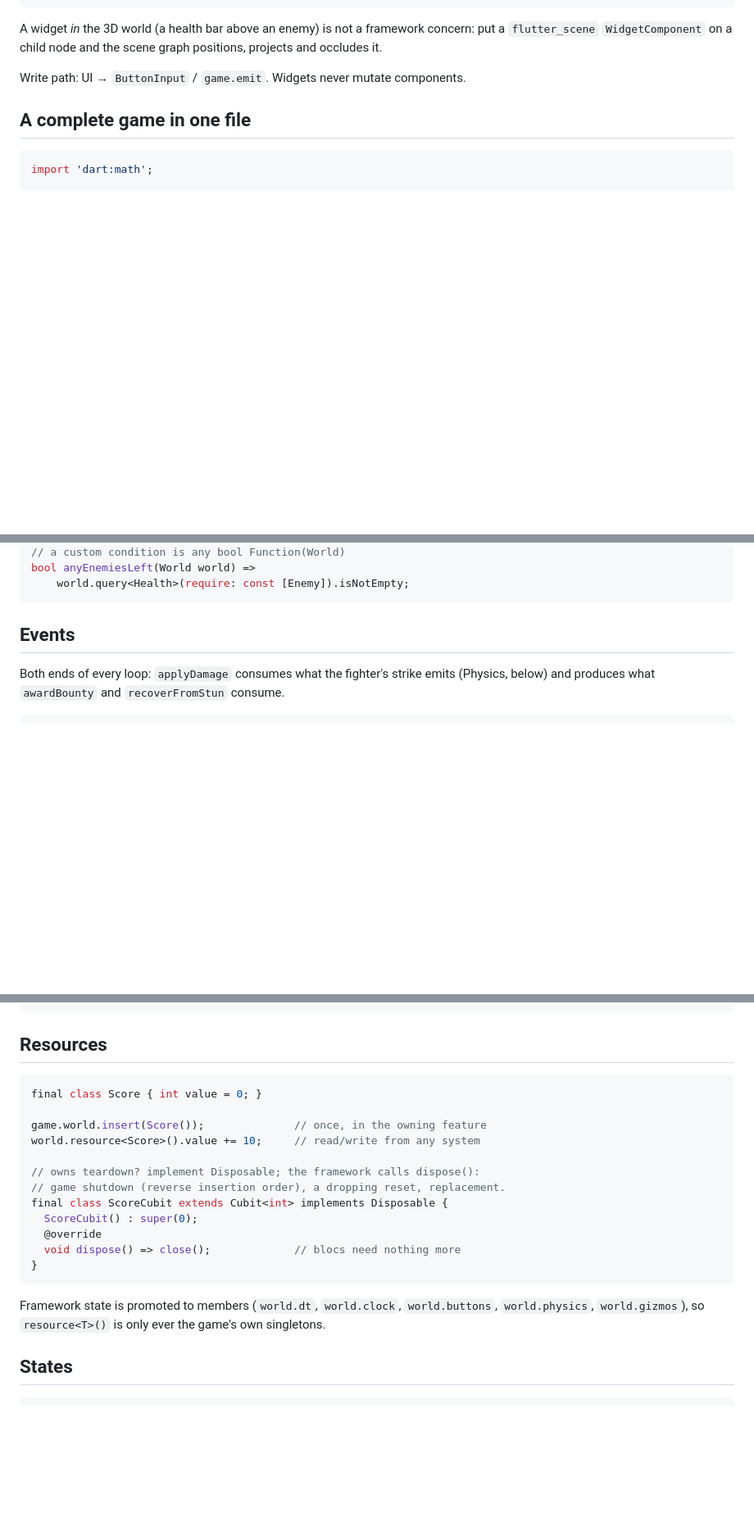
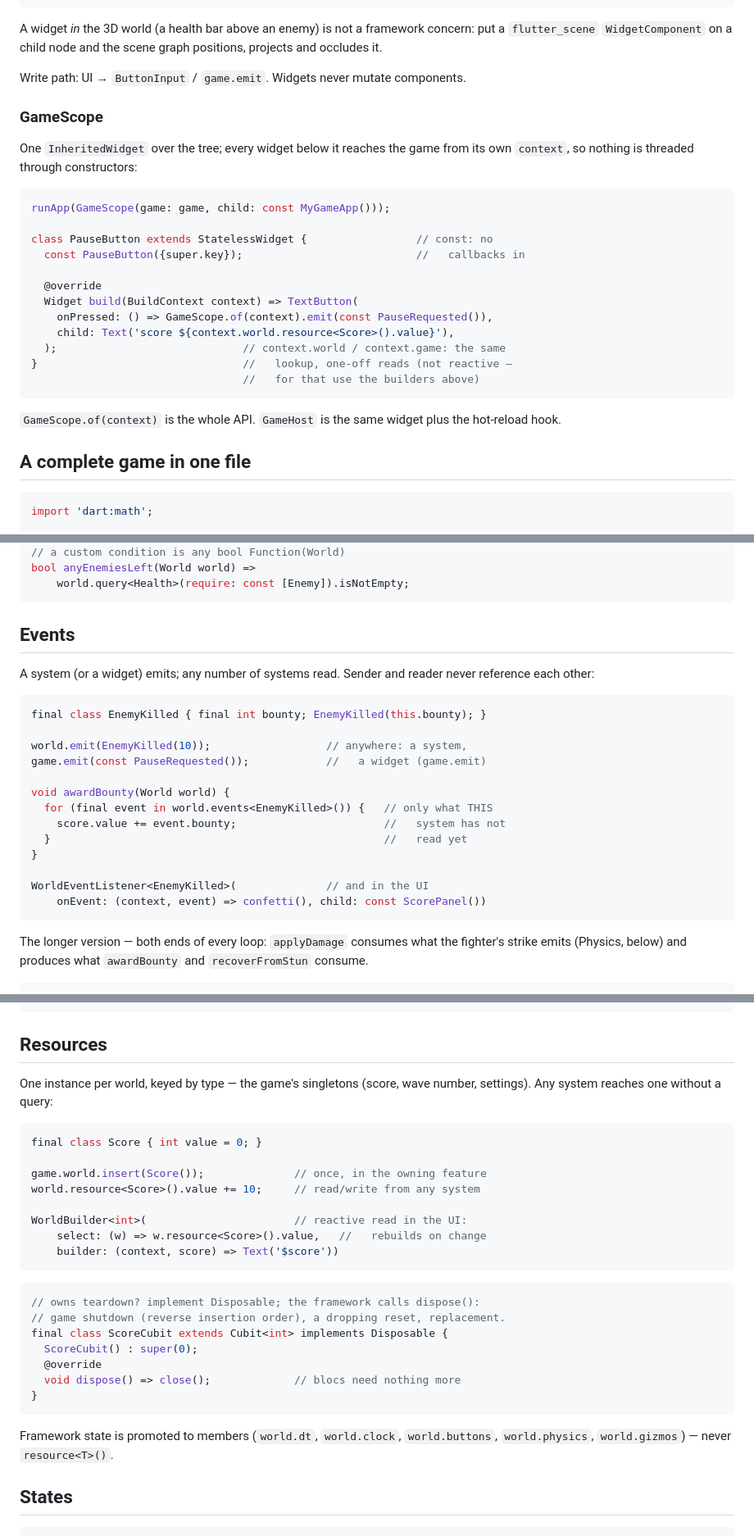
Before and after one commit to ali-solak/scene_dashV2, a Markdown page: README.md, 3 parts joined by grey strips. Shown at 82% size. Rendered like a GitHub page; blank space fills up the shorter version.

````diff
--- a/README.md
+++ b/README.md
@@ -74,6 +74,29 @@ node and the scene graph positions, projects and occludes it.
 
 Write path: UI → `ButtonInput` / `game.emit`. Widgets never mutate
 components.
+
+### GameScope
+
+One `InheritedWidget` over the tree; every widget below it reaches the
+game from its own `context`, so nothing is threaded through constructors:
+
+```dart
+runApp(GameScope(game: game, child: const MyGameApp()));
+
+class PauseButton extends StatelessWidget {                 // const: no
+  const PauseButton({super.key});                           //   callbacks in
+
+  @override
+  Widget build(BuildContext context) => TextButton(
+    onPressed: () => GameScope.of(context).emit(const PauseRequested()),
+    child: Text('score ${context.world.resource<Score>().value}'),
+  );                             // context.world / context.game: the same
+}                                //   lookup, one-off reads (not reactive —
+                                 //   for that use the builders above)
+```
+
+`GameScope.of(context)` is the whole API. `GameHost` is the same widget
+plus the hot-reload hook.
 
 ## A complete game in one file
 
@@ -421,7 +445,26 @@ bool anyEnemiesLeft(World world) =>
 
 ## Events
 
-Both ends of every loop: `applyDamage` consumes what the fighter's strike
+A system (or a widget) emits; any number of systems read. Sender and
+reader never reference each other:
+
+```dart
+final class EnemyKilled { final int bounty; EnemyKilled(this.bounty); }
+
+world.emit(EnemyKilled(10));                  // anywhere: a system,
+game.emit(const PauseRequested());            //   a widget (game.emit)
+
+void awardBounty(World world) {
+  for (final event in world.events<EnemyKilled>()) {   // only what THIS
+    score.value += event.bounty;                       //   system has not
+  }                                                    //   read yet
+}
+
+WorldEventListener<EnemyKilled>(              // and in the UI
+    onEvent: (context, event) => confetti(), child: const ScorePanel())
+```
+
+The longer version — both ends of every loop: `applyDamage` consumes what the fighter's strike
 emits (Physics, below) and produces what `awardBounty` and
 `recoverFromStun` consume.
 
@@ -525,12 +568,21 @@ final x = world.axes<GameAxis>().value(GameAxis.moveX);  // 0.0 if never written
 
 ## Resources
 
+One instance per world, keyed by type — the game's singletons (score,
+wave number, settings). Any system reaches one without a query:
+
 ```dart
 final class Score { int value = 0; }
 
 game.world.insert(Score());              // once, in the owning feature
 world.resource<Score>().value += 10;     // read/write from any system
 
+WorldBuilder<int>(                       // reactive read in the UI:
+    select: (w) => w.resource<Score>().value,   //   rebuilds on change
+    builder: (context, score) => Text('$score'))
+```
+
+```dart
 // owns teardown? implement Disposable; the framework calls dispose():
 // game shutdown (reverse insertion order), a dropping reset, replacement.
 final class ScoreCubit extends Cubit<int> implements Disposable {
@@ -541,8 +593,7 @@ final class ScoreCubit extends Cubit<int> implements Disposable {
 ```
 
 Framework state is promoted to members (`world.dt`, `world.clock`,
-`world.buttons`, `world.physics`, `world.gizmos`), so `resource<T>()` is
-only ever the game's own singletons.
+`world.buttons`, `world.physics`, `world.gizmos`) — never `resource<T>()`.
 
 ## States
 
````
Also changed, not shown: other parts of README.md (+2 -1 lines).
